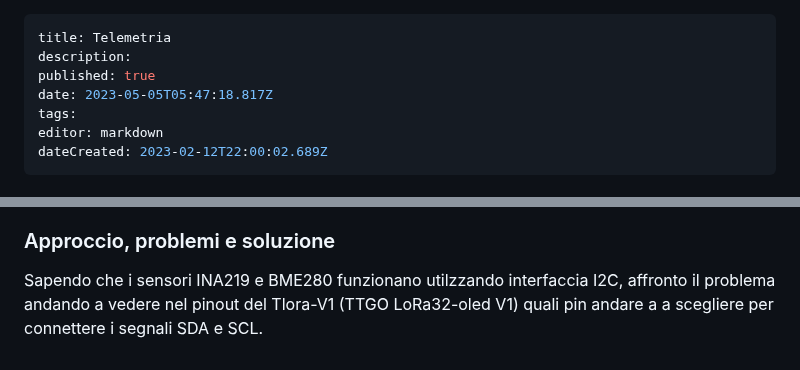
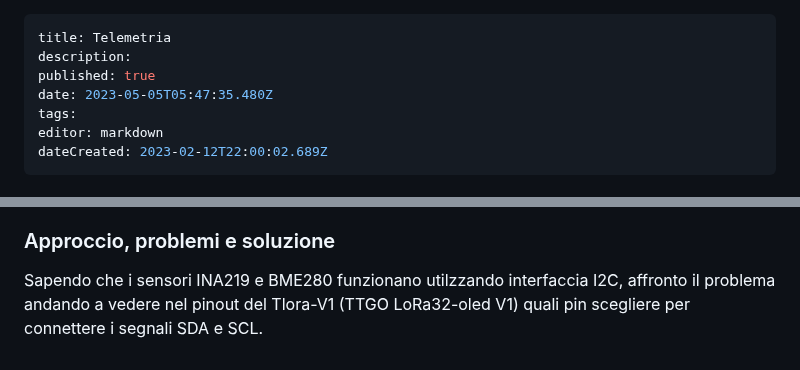
Before and after one commit to iz1kga/iMeshWiki, a Markdown page: applicazioni/Telemetria.md, 2 parts joined by grey strips. GitHub-like rendering.

Commit message:
docs: update applicazioni/Telemetria

```diff
--- a/applicazioni/Telemetria.md
+++ b/applicazioni/Telemetria.md
@@ -2,7 +2,7 @@
 title: Telemetria
 description:
 published: true
-date: 2023-05-05T05:47:18.817Z
+date: 2023-05-05T05:47:35.480Z
 tags:
 editor: markdown
 dateCreated: 2023-02-12T22:00:02.689Z
@@ -44,4 +44,4 @@ Tutto nasce dalla rottura del connettore micro usb del Tlora2-1.1.6 che usavo co
 Una via d'uscita immediata la vedevo nell'uso di un TloraV1.0 dei due in mio possesso ma occorreva che questa unità potesse fornire i dati di telemetry di batteria e di ambiente atmosferico così come li forniva il Tlora2-1.1.6 già sperimentato con successo.
 
 ### Approccio, problemi e soluzione
-Sapendo che i sensori INA219 e BME280 funzionano utilzzando interfaccia I2C, affronto il problema andando a vedere nel pinout del Tlora-V1 (TTGO LoRa32-oled V1) quali pin andare a a scegliere per connettere i segnali SDA e SCL.
+Sapendo che i sensori INA219 e BME280 funzionano utilzzando interfaccia I2C, affronto il problema andando a vedere nel pinout del Tlora-V1 (TTGO LoRa32-oled V1) quali pin scegliere per connettere i segnali SDA e SCL.
```
